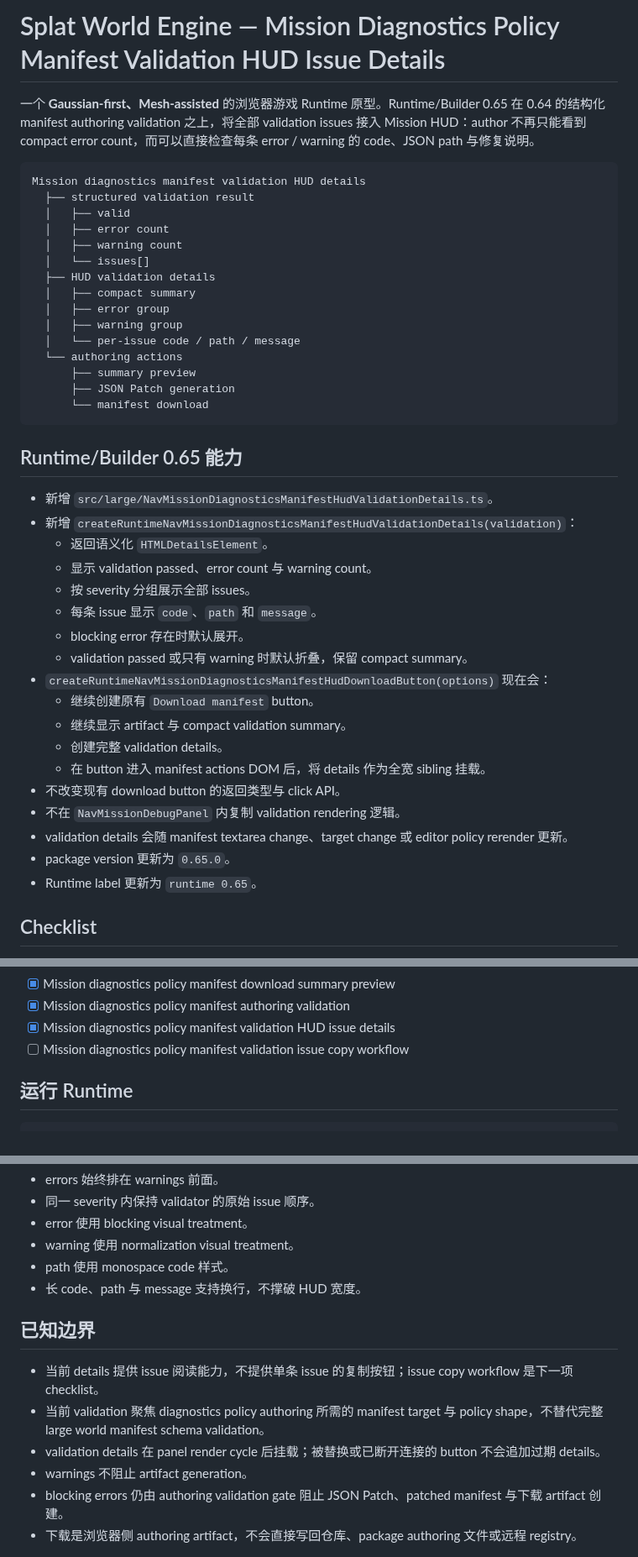
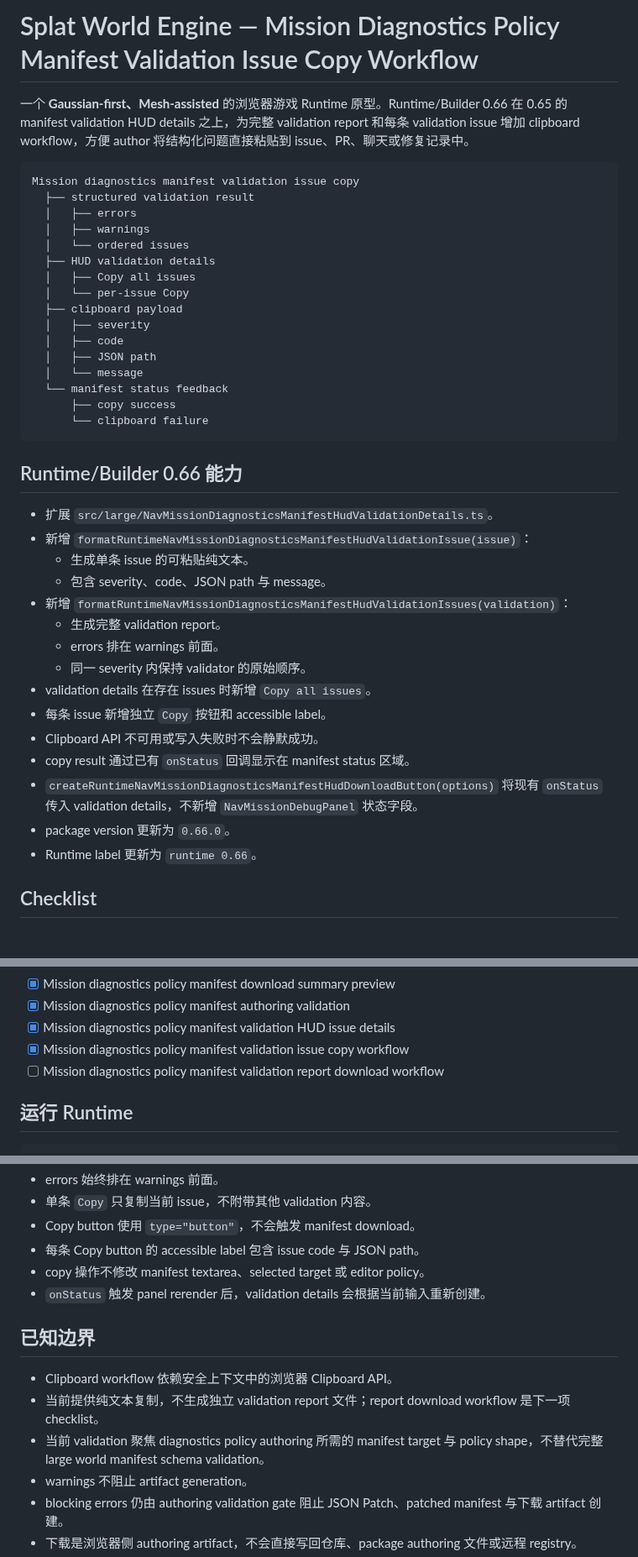
Before and after one commit to shell-echo/gaussian-world-engine, a Markdown page: README.md, 3 parts joined by grey strips. Shown at 84% size. GitHub-like rendering.

````diff
--- a/README.md
+++ b/README.md
@@ -1,45 +1,43 @@
-# Splat World Engine — Mission Diagnostics Policy Manifest Validation HUD Issue Details
+# Splat World Engine — Mission Diagnostics Policy Manifest Validation Issue Copy Workflow
 
-一个 **Gaussian-first、Mesh-assisted** 的浏览器游戏 Runtime 原型。Runtime/Builder 0.65 在 0.64 的结构化 manifest authoring validation 之上，将全部 validation issues 接入 Mission HUD：author 不再只能看到 compact error count，而可以直接检查每条 error / warning 的 code、JSON path 与修复说明。
+一个 **Gaussian-first、Mesh-assisted** 的浏览器游戏 Runtime 原型。Runtime/Builder 0.66 在 0.65 的 manifest validation HUD details 之上，为完整 validation report 和每条 validation issue 增加 clipboard workflow，方便 author 将结构化问题直接粘贴到 issue、PR、聊天或修复记录中。
 
 ```text
-Mission diagnostics manifest validation HUD details
+Mission diagnostics manifest validation issue copy
   ├── structured validation result
-  │   ├── valid
-  │   ├── error count
-  │   ├── warning count
-  │   └── issues[]
+  │   ├── errors
+  │   ├── warnings
+  │   └── ordered issues
   ├── HUD validation details
-  │   ├── compact summary
-  │   ├── error group
-  │   ├── warning group
-  │   └── per-issue code / path / message
-  └── authoring actions
-      ├── summary preview
-      ├── JSON Patch generation
-      └── manifest download
+  │   ├── Copy all issues
+  │   └── per-issue Copy
+  ├── clipboard payload
+  │   ├── severity
+  │   ├── code
+  │   ├── JSON path
+  │   └── message
+  └── manifest status feedback
+      ├── copy success
+      └── clipboard failure
 ```
 
-## Runtime/Builder 0.65 能力
+## Runtime/Builder 0.66 能力
 
-- 新增 `src/large/NavMissionDiagnosticsManifestHudValidationDetails.ts`。
-- 新增 `createRuntimeNavMissionDiagnosticsManifestHudValidationDetails(validation)`：
-  - 返回语义化 `HTMLDetailsElement`。
-  - 显示 validation passed、error count 与 warning count。
-  - 按 severity 分组展示全部 issues。
-  - 每条 issue 显示 `code`、`path` 和 `message`。
-  - blocking error 存在时默认展开。
-  - validation passed 或只有 warning 时默认折叠，保留 compact summary。
-- `createRuntimeNavMissionDiagnosticsManifestHudDownloadButton(options)` 现在会：
-  - 继续创建原有 `Download manifest` button。
-  - 继续显示 artifact 与 compact validation summary。
-  - 创建完整 validation details。
-  - 在 button 进入 manifest actions DOM 后，将 details 作为全宽 sibling 挂载。
-- 不改变现有 download button 的返回类型与 click API。
-- 不在 `NavMissionDebugPanel` 内复制 validation rendering 逻辑。
-- validation details 会随 manifest textarea change、target change 或 editor policy rerender 更新。
-- package version 更新为 `0.65.0`。
-- Runtime label 更新为 `runtime 0.65`。
+- 扩展 `src/large/NavMissionDiagnosticsManifestHudValidationDetails.ts`。
+- 新增 `formatRuntimeNavMissionDiagnosticsManifestHudValidationIssue(issue)`：
+  - 生成单条 issue 的可粘贴纯文本。
+  - 包含 severity、code、JSON path 与 message。
+- 新增 `formatRuntimeNavMissionDiagnosticsManifestHudValidationIssues(validation)`：
+  - 生成完整 validation report。
+  - errors 排在 warnings 前面。
+  - 同一 severity 内保持 validator 的原始顺序。
+- validation details 在存在 issues 时新增 `Copy all issues`。
+- 每条 issue 新增独立 `Copy` 按钮和 accessible label。
+- Clipboard API 不可用或写入失败时不会静默成功。
+- copy result 通过已有 `onStatus` 回调显示在 manifest status 区域。
+- `createRuntimeNavMissionDiagnosticsManifestHudDownloadButton(options)` 将现有 `onStatus` 传入 validation details，不新增 `NavMissionDebugPanel` 状态字段。
+- package version 更新为 `0.66.0`。
+- Runtime label 更新为 `runtime 0.66`。
 
 ## Checklist
 
@@ -59,7 +57,8 @@ Mission diagnostics manifest validation HUD details
 - [x] Mission diagnostics policy manifest download summary preview
 - [x] Mission diagnostics policy manifest authoring validation
 - [x] Mission diagnostics policy manifest validation HUD issue details
-- [ ] Mission diagnostics policy manifest validation issue copy workflow
+- [x] Mission diagnostics policy manifest validation issue copy workflow
+- [ ] Mission diagnostics policy manifest validation report download workflow
 
 ## 运行 Runtime
 
@@ -174,15 +165,15 @@ Details 使用 `flex: 1 0 100%`，因此在 actions flex layout 中占据完整
 - errors 始终排在 warnings 前面。
-- 同一 severity 内保持 validator 的原始 issue 顺序。
-- error 使用 blocking visual treatment。
-- warning 使用 normalization visual treatment。
-- path 使用 monospace code 样式。
-- 长 code、path 与 message 支持换行，不撑破 HUD 宽度。
+- 单条 `Copy` 只复制当前 issue，不附带其他 validation 内容。
+- Copy button 使用 `type="button"`，不会触发 manifest download。
+- 每条 Copy button 的 accessible label 包含 issue code 与 JSON path。
+- copy 操作不修改 manifest textarea、selected target 或 editor policy。
+- `onStatus` 触发 panel rerender 后，validation details 会根据当前输入重新创建。
 
 ## 已知边界
 
-- 当前 details 提供 issue 阅读能力，不提供单条 issue 的复制按钮；issue copy workflow 是下一项 checklist。
+- Clipboard workflow 依赖安全上下文中的浏览器 Clipboard API。
+- 当前提供纯文本复制，不生成独立 validation report 文件；report download workflow 是下一项 checklist。
 - 当前 validation 聚焦 diagnostics policy authoring 所需的 manifest target 与 policy shape，不替代完整 large world manifest schema validation。
-- validation details 在 panel render cycle 后挂载；被替换或已断开连接的 button 不会追加过期 details。
 - warnings 不阻止 artifact generation。
 - blocking errors 仍由 authoring validation gate 阻止 JSON Patch、patched manifest 与下载 artifact 创建。
 - 下载是浏览器侧 authoring artifact，不会直接写回仓库、package authoring 文件或远程 registry。
````
Also changed, not shown: other parts of README.md (+46 -54 lines).
